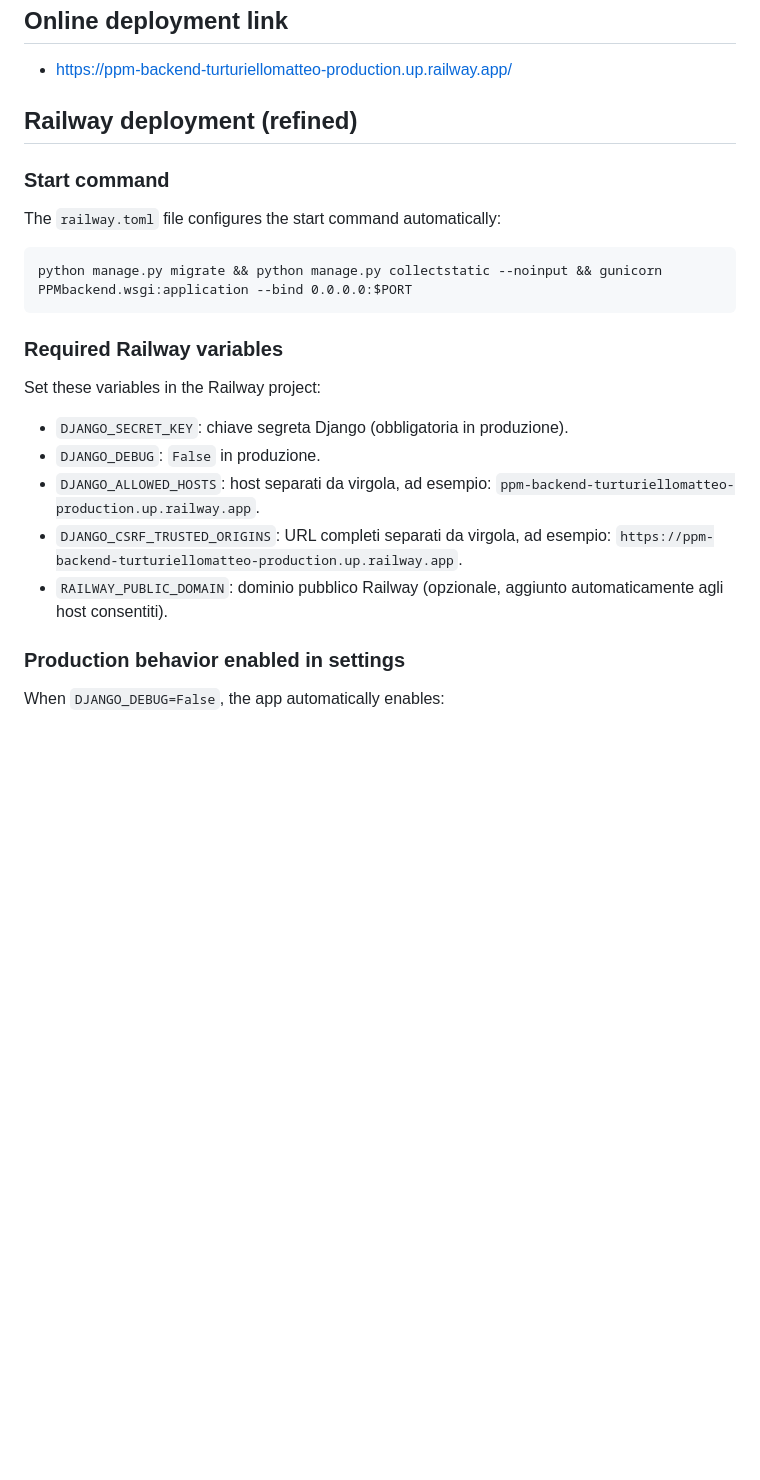
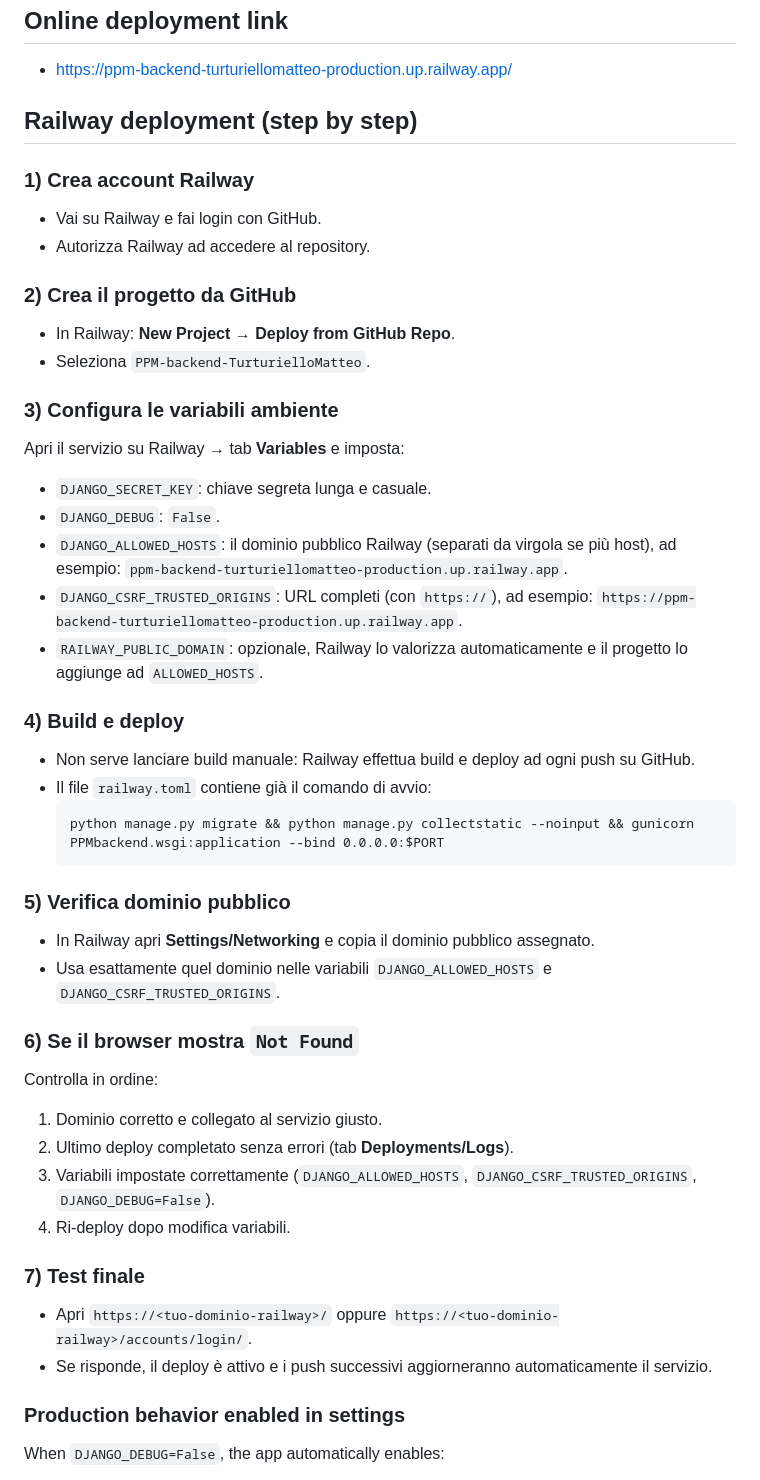
Before and after one commit to MatteoTurturiello/PPM-backend-TurturielloMatteo, a Markdown page: README.md, the part around the change. Rendered like a GitHub page; blank space fills up the shorter version.

Commit message:
docs: add Railway deployment step-by-step guide

````diff
--- a/README.md
+++ b/README.md
@@ -72,24 +72,48 @@ Applicazione social network con profili utente, post, richieste di amicizia, fee
 ## Online deployment link
 - https://ppm-backend-turturiellomatteo-production.up.railway.app/
 
-## Railway deployment (refined)
+## Railway deployment (step by step)
 
-### Start command
-The `railway.toml` file configures the start command automatically:
-```
-python manage.py migrate && python manage.py collectstatic --noinput && gunicorn PPMbackend.wsgi:application --bind 0.0.0.0:$PORT
-```
+### 1) Crea account Railway
+- Vai su Railway e fai login con GitHub.
+- Autorizza Railway ad accedere al repository.
 
-### Required Railway variables
-Set these variables in the Railway project:
+### 2) Crea il progetto da GitHub
+- In Railway: **New Project** → **Deploy from GitHub Repo**.
+- Seleziona `PPM-backend-TurturielloMatteo`.
 
-- `DJANGO_SECRET_KEY`: chiave segreta Django (obbligatoria in produzione).
-- `DJANGO_DEBUG`: `False` in produzione.
-- `DJANGO_ALLOWED_HOSTS`: host separati da virgola, ad esempio:
+### 3) Configura le variabili ambiente
+Apri il servizio su Railway → tab **Variables** e imposta:
+
+- `DJANGO_SECRET_KEY`: chiave segreta lunga e casuale.
+- `DJANGO_DEBUG`: `False`.
+- `DJANGO_ALLOWED_HOSTS`: il dominio pubblico Railway (separati da virgola se più host), ad esempio:
   `ppm-backend-turturiellomatteo-production.up.railway.app`.
-- `DJANGO_CSRF_TRUSTED_ORIGINS`: URL completi separati da virgola, ad esempio:
+- `DJANGO_CSRF_TRUSTED_ORIGINS`: URL completi (con `https://`), ad esempio:
   `https://ppm-backend-turturiellomatteo-production.up.railway.app`.
-- `RAILWAY_PUBLIC_DOMAIN`: dominio pubblico Railway (opzionale, aggiunto automaticamente agli host consentiti).
+- `RAILWAY_PUBLIC_DOMAIN`: opzionale, Railway lo valorizza automaticamente e il progetto lo aggiunge ad `ALLOWED_HOSTS`.
+
+### 4) Build e deploy
+- Non serve lanciare build manuale: Railway effettua build e deploy ad ogni push su GitHub.
+- Il file `railway.toml` contiene già il comando di avvio:
+  ```
+  python manage.py migrate && python manage.py collectstatic --noinput && gunicorn PPMbackend.wsgi:application --bind 0.0.0.0:$PORT
+  ```
+
+### 5) Verifica dominio pubblico
+- In Railway apri **Settings/Networking** e copia il dominio pubblico assegnato.
+- Usa esattamente quel dominio nelle variabili `DJANGO_ALLOWED_HOSTS` e `DJANGO_CSRF_TRUSTED_ORIGINS`.
+
+### 6) Se il browser mostra `Not Found`
+Controlla in ordine:
+1. Dominio corretto e collegato al servizio giusto.
+2. Ultimo deploy completato senza errori (tab **Deployments/Logs**).
+3. Variabili impostate correttamente (`DJANGO_ALLOWED_HOSTS`, `DJANGO_CSRF_TRUSTED_ORIGINS`, `DJANGO_DEBUG=False`).
+4. Ri-deploy dopo modifica variabili.
+
+### 7) Test finale
+- Apri `https://<tuo-dominio-railway>/` oppure `https://<tuo-dominio-railway>/accounts/login/`.
+- Se risponde, il deploy è attivo e i push successivi aggiorneranno automaticamente il servizio.
 
 ### Production behavior enabled in settings
 When `DJANGO_DEBUG=False`, the app automatically enables:
````
